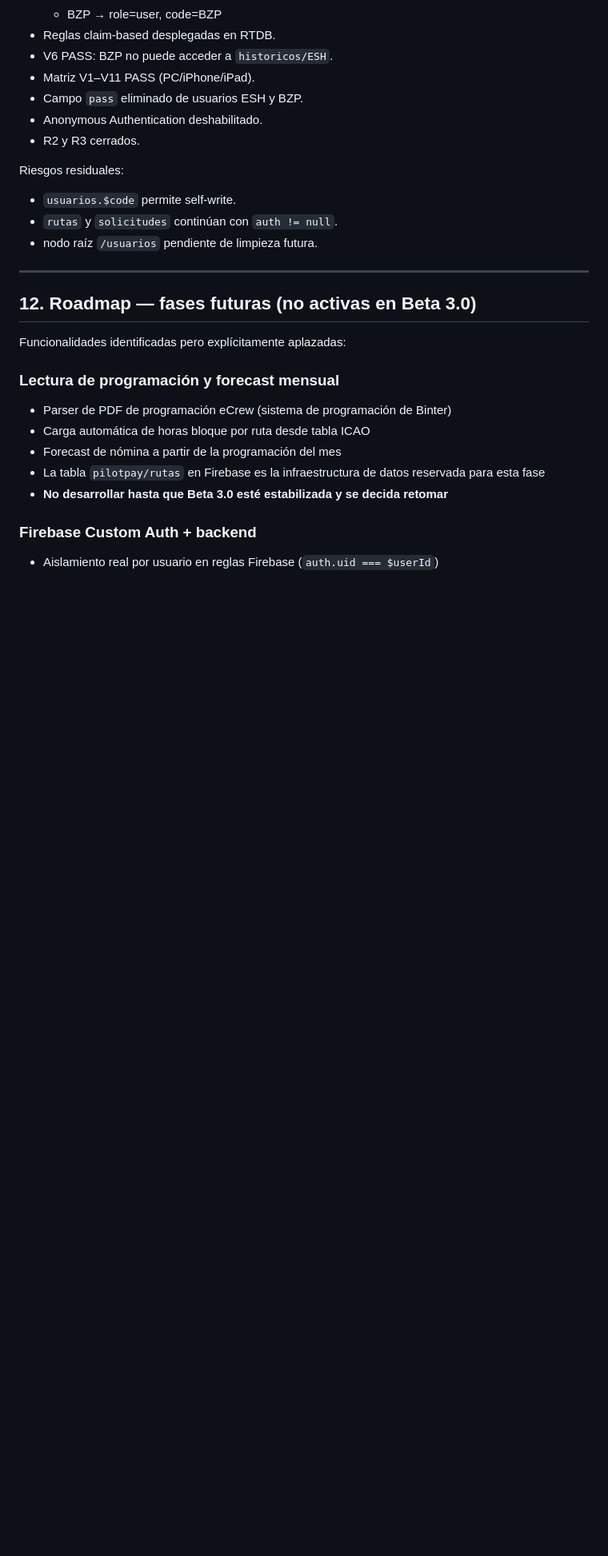
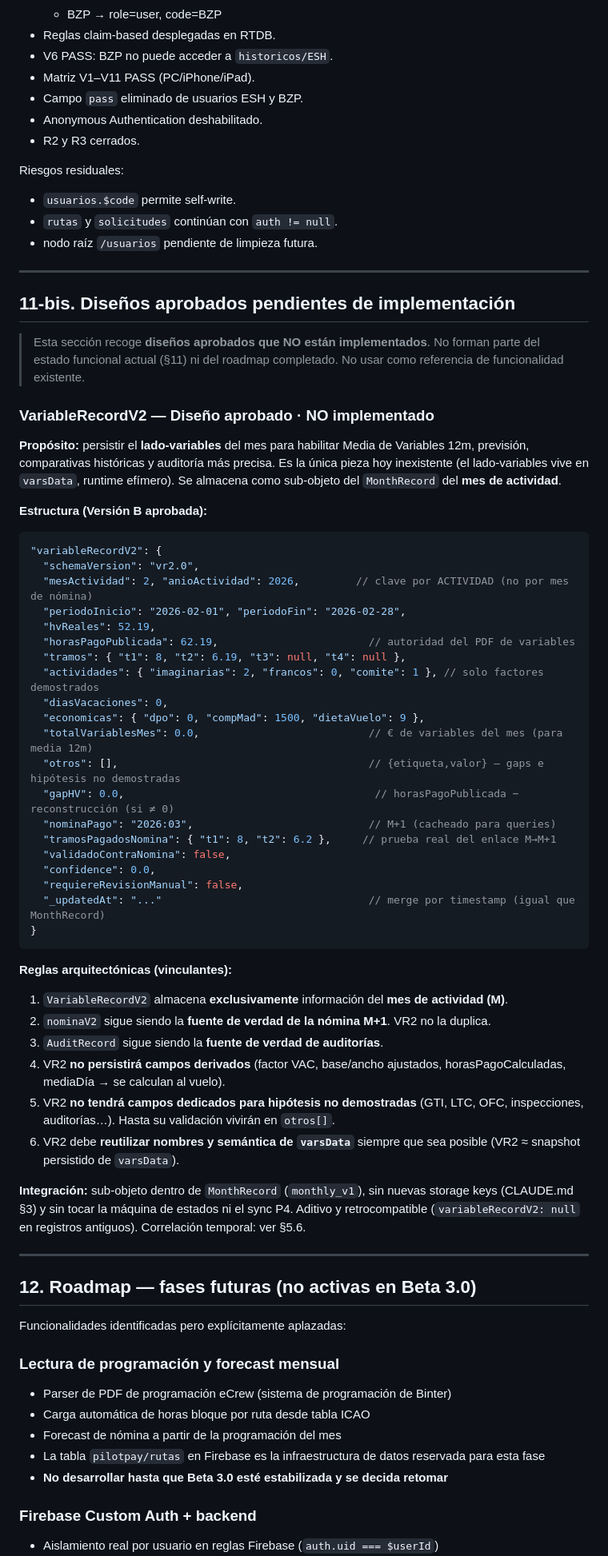
Before and after one commit to ErRaba/PilotPay, a Markdown page: CLAUDE.md, the part around the change. Shown at 80% size. Drawn GitHub-style; blank space fills up the shorter version.

Commit message:
docs: aprobar diseño VariableRecordV2 (no implementado)
Co-Authored-By: Claude Opus 4.8 <noreply@anthropic.com>

````diff
--- a/CLAUDE.md
+++ b/CLAUDE.md
@@ -456,6 +456,53 @@ Riesgos residuales:
 
 ---
 
+## 11-bis. Diseños aprobados pendientes de implementación
+
+> Esta sección recoge **diseños aprobados que NO están implementados**. No forman parte del estado
+> funcional actual (§11) ni del roadmap completado. No usar como referencia de funcionalidad existente.
+
+### VariableRecordV2 — Diseño aprobado · NO implementado
+
+**Propósito:** persistir el **lado-variables** del mes para habilitar Media de Variables 12m, previsión,
+comparativas históricas y auditoría más precisa. Es la única pieza hoy inexistente (el lado-variables vive
+en `varsData`, runtime efímero). Se almacena como sub-objeto del `MonthRecord` del **mes de actividad**.
+
+**Estructura (Versión B aprobada):**
+```jsonc
+"variableRecordV2": {
+  "schemaVersion": "vr2.0",
+  "mesActividad": 2, "anioActividad": 2026,         // clave por ACTIVIDAD (no por mes de nómina)
+  "periodoInicio": "2026-02-01", "periodoFin": "2026-02-28",
+  "hvReales": 52.19,
+  "horasPagoPublicada": 62.19,                        // autoridad del PDF de variables
+  "tramos": { "t1": 8, "t2": 6.19, "t3": null, "t4": null },
+  "actividades": { "imaginarias": 2, "francos": 0, "comite": 1 }, // solo factores demostrados
+  "diasVacaciones": 0,
+  "economicas": { "dpo": 0, "compMad": 1500, "dietaVuelo": 9 },
+  "totalVariablesMes": 0.0,                           // € de variables del mes (para media 12m)
+  "otros": [],                                        // {etiqueta,valor} — gaps e hipótesis no demostradas
+  "gapHV": 0.0,                                        // horasPagoPublicada − reconstrucción (si ≠ 0)
+  "nominaPago": "2026:03",                            // M+1 (cacheado para queries)
+  "tramosPagadosNomina": { "t1": 8, "t2": 6.2 },     // prueba real del enlace M→M+1
+  "validadoContraNomina": false,
+  "confidence": 0.0,
+  "requiereRevisionManual": false,
+  "_updatedAt": "..."                                 // merge por timestamp (igual que MonthRecord)
+}
+```
+
+**Reglas arquitectónicas (vinculantes):**
+1. `VariableRecordV2` almacena **exclusivamente** información del **mes de actividad (M)**.
+2. `nominaV2` sigue siendo la **fuente de verdad de la nómina M+1**. VR2 no la duplica.
+3. `AuditRecord` sigue siendo la **fuente de verdad de auditorías**.
+4. VR2 **no persistirá campos derivados** (factor VAC, base/ancho ajustados, horasPagoCalculadas, mediaDía → se calculan al vuelo).
+5. VR2 **no tendrá campos dedicados para hipótesis no demostradas** (GTI, LTC, OFC, inspecciones, auditorías…). Hasta su validación vivirán en `otros[]`.
+6. VR2 debe **reutilizar nombres y semántica de `varsData`** siempre que sea posible (VR2 ≈ snapshot persistido de `varsData`).
+
+**Integración:** sub-objeto dentro de `MonthRecord` (`monthly_v1`), sin nuevas storage keys (CLAUDE.md §3) y sin tocar la máquina de estados ni el sync P4. Aditivo y retrocompatible (`variableRecordV2: null` en registros antiguos). Correlación temporal: ver §5.6.
+
+---
+
 ## 12. Roadmap — fases futuras (no activas en Beta 3.0)
 
 Funcionalidades identificadas pero explícitamente aplazadas:
````
Also changed, not shown: docs/CLAUDE.md (+47 -0 lines).
